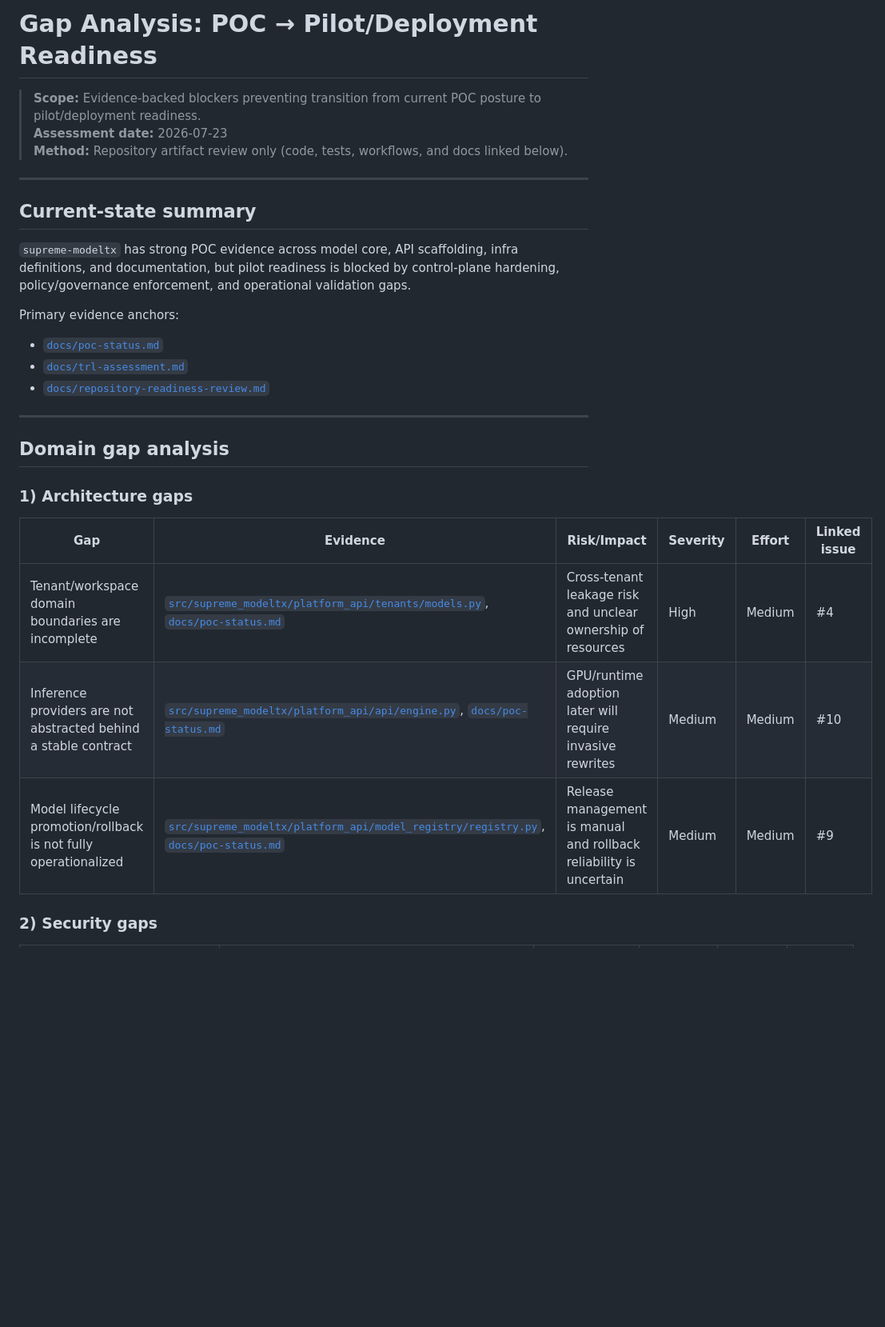
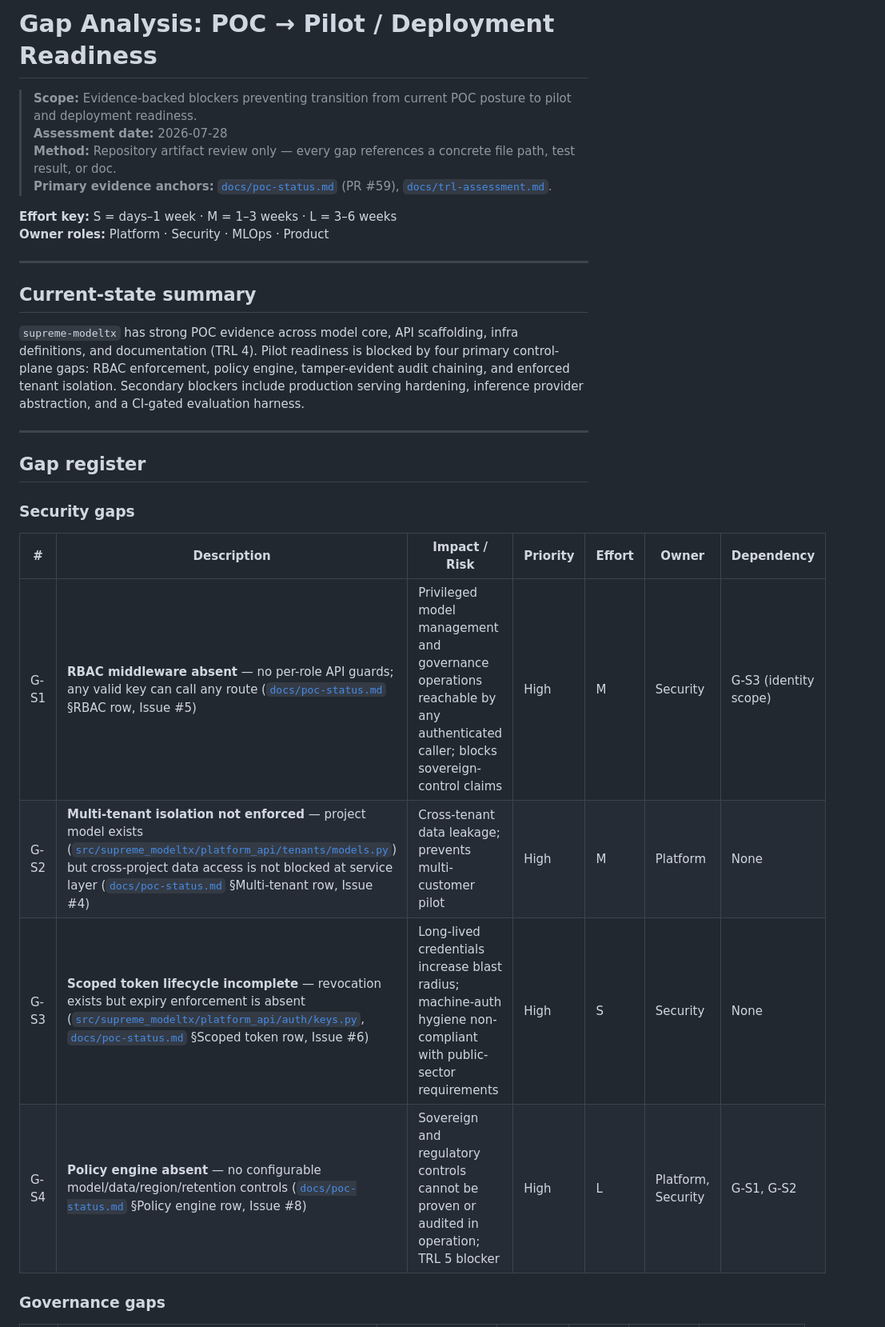
Before and after one commit to orkinosai25-org/supreme-modeltx, a Markdown page: docs/gap-analysis.md, the part around one of its changes. Shown at 80% size. GitHub-like rendering; blank space fills up the shorter version.

```diff
--- a/docs/gap-analysis.md
+++ b/docs/gap-analysis.md
@@ -1,32 +1,31 @@
-# Gap Analysis: POC → Pilot/Deployment Readiness
+# Gap Analysis: POC → Pilot / Deployment Readiness
 
-> **Scope:** Evidence-backed blockers preventing transition from current POC posture to pilot/deployment readiness.
-> **Assessment date:** 2026-07-23
-> **Method:** Repository artifact review only (code, tests, workflows, and docs linked below).
+> **Scope:** Evidence-backed blockers preventing transition from current POC posture to pilot and deployment readiness.
+> **Assessment date:** 2026-07-28
+> **Method:** Repository artifact review only — every gap references a concrete file path, test result, or doc.
+> **Primary evidence anchors:** [`docs/poc-status.md`](poc-status.md) (PR #59), [`docs/trl-assessment.md`](trl-assessment.md).
+
+**Effort key:** S = days–1 week · M = 1–3 weeks · L = 3–6 weeks
+**Owner roles:** Platform · Security · MLOps · Product
 
 ---
 
 ## Current-state summary
 
-`supreme-modeltx` has strong POC evidence across model core, API scaffolding, infra definitions, and documentation, but pilot readiness is blocked by control-plane hardening, policy/governance enforcement, and operational validation gaps.
-
-Primary evidence anchors:
-
-- [`docs/poc-status.md`](poc-status.md)
-- [`docs/trl-assessment.md`](trl-assessment.md)
-- [`docs/repository-readiness-review.md`](repository-readiness-review.md)
+`supreme-modeltx` has strong POC evidence across model core, API scaffolding, infra definitions, and documentation (TRL 4). Pilot readiness is blocked by four primary control-plane gaps: RBAC enforcement, policy engine, tamper-evident audit chaining, and enforced tenant isolation. Secondary blockers include production serving hardening, inference provider abstraction, and a CI-gated evaluation harness.
 
 ---
 
-## Domain gap analysis
+## Gap register
 
-### 1) Architecture gaps
+### Security gaps
 
-| Gap | Evidence | Risk/Impact | Severity | Effort | Linked issue |
-|---|---|---|---|---|---|
-| Tenant/workspace domain boundaries are incomplete | [`src/supreme_modeltx/platform_api/tenants/models.py`](../src/supreme_modeltx/platform_api/tenants/models.py), [`docs/poc-status.md`](poc-status.md) | Cross-tenant leakage risk and unclear ownership of resources | High | Medium | #4 |
-| Inference providers are not abstracted behind a stable contract | [`src/supreme_modeltx/platform_api/api/engine.py`](../src/supreme_modeltx/platform_api/api/engine.py), [`docs/poc-status.md`](poc-status.md) | GPU/runtime adoption later will require invasive rewrites | Medium | Medium | #10 |
-| Model lifecycle promotion/rollback is not fully operationalized | [`src/supreme_modeltx/platform_api/model_registry/registry.py`](../src/supreme_modeltx/platform_api/model_registry/registry.py), [`docs/poc-status.md`](poc-status.md) | Release management is manual and rollback reliability is uncertain | Medium | Medium | #9 |
+| # | Description | Impact / Risk | Priority | Effort | Owner | Dependency |
+|---|---|---|---|---|---|---|
+| G-S1 | **RBAC middleware absent** — no per-role API guards; any valid key can call any route ([`docs/poc-status.md`](poc-status.md) §RBAC row, Issue #5) | Privileged model management and governance operations reachable by any authenticated caller; blocks sovereign-control claims | High | M | Security | G-S3 (identity scope) |
+| G-S2 | **Multi-tenant isolation not enforced** — project model exists ([`src/supreme_modeltx/platform_api/tenants/models.py`](../src/supreme_modeltx/platform_api/tenants/models.py)) but cross-project data access is not blocked at service layer ([`docs/poc-status.md`](poc-status.md) §Multi-tenant row, Issue #4) | Cross-tenant data leakage; prevents multi-customer pilot | High | M | Platform | None |
+| G-S3 | **Scoped token lifecycle incomplete** — revocation exists but expiry enforcement is absent ([`src/supreme_modeltx/platform_api/auth/keys.py`](../src/supreme_modeltx/platform_api/auth/keys.py), [`docs/poc-status.md`](poc-status.md) §Scoped token row, Issue #6) | Long-lived credentials increase blast radius; machine-auth hygiene non-compliant with public-sector requirements | High | S | Security | None |
+| G-S4 | **Policy engine absent** — no configurable model/data/region/retention controls ([`docs/poc-status.md`](poc-status.md) §Policy engine row, Issue #8) | Sovereign and regulatory controls cannot be proven or audited in operation; TRL 5 blocker | High | L | Platform, Security | G-S1, G-S2 |
 
-### 2) Security gaps
+### Governance gaps
 
```
Also changed, not shown: other parts of docs/gap-analysis.md (+58 -58 lines), README.md (+2 -0 lines), docs/trl-assessment.md (+88 -53 lines).
